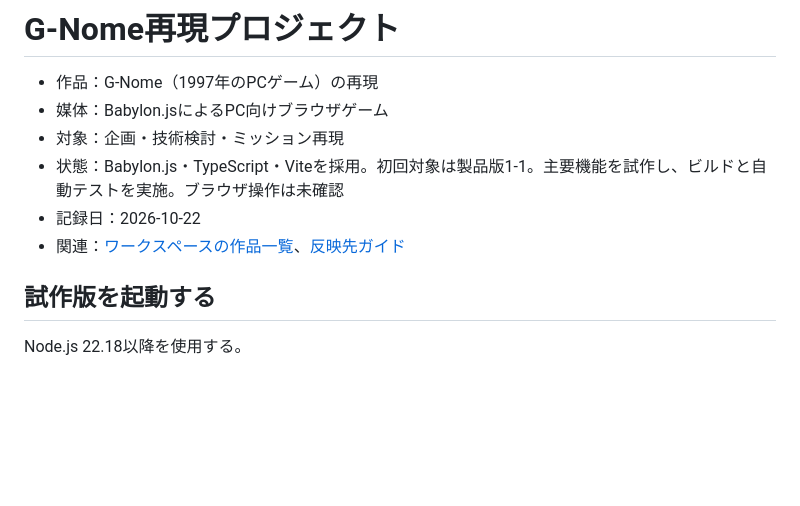
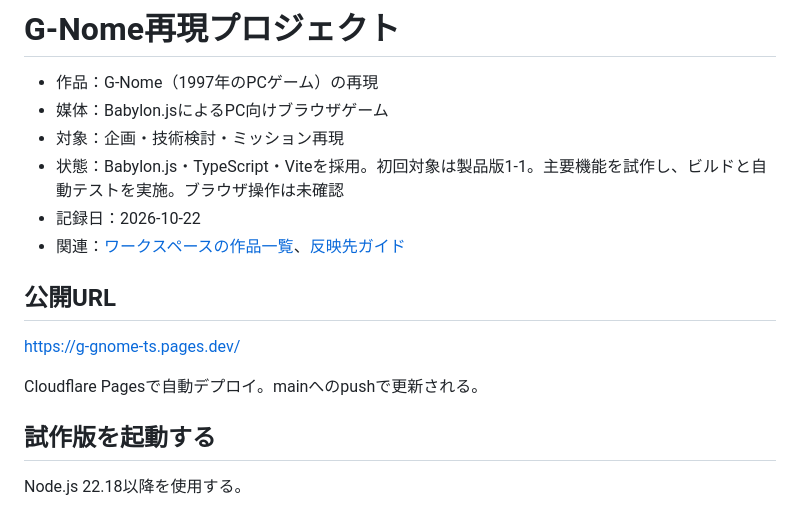
Before and after one commit to qei-2027-700/g-gnome-ts, a Markdown page: README.md, the part around the change. GitHub-like rendering; blank space fills up the shorter version.

Commit message:
docs: Cloudflare PagesのデプロイURLをREADMEに追記

```diff
--- a/README.md
+++ b/README.md
@@ -6,6 +6,12 @@
 - 状態：Babylon.js・TypeScript・Viteを採用。初回対象は製品版1-1。主要機能を試作し、ビルドと自動テストを実施。ブラウザ操作は未確認
 - 記録日：2026-10-22
 - 関連：[ワークスペースの作品一覧](../README.md)、[反映先ガイド](../docs/content-routing.md)
+
+## 公開URL
+
+https://g-gnome-ts.pages.dev/
+
+Cloudflare Pagesで自動デプロイ。mainへのpushで更新される。
 
 ## 試作版を起動する
 
```
